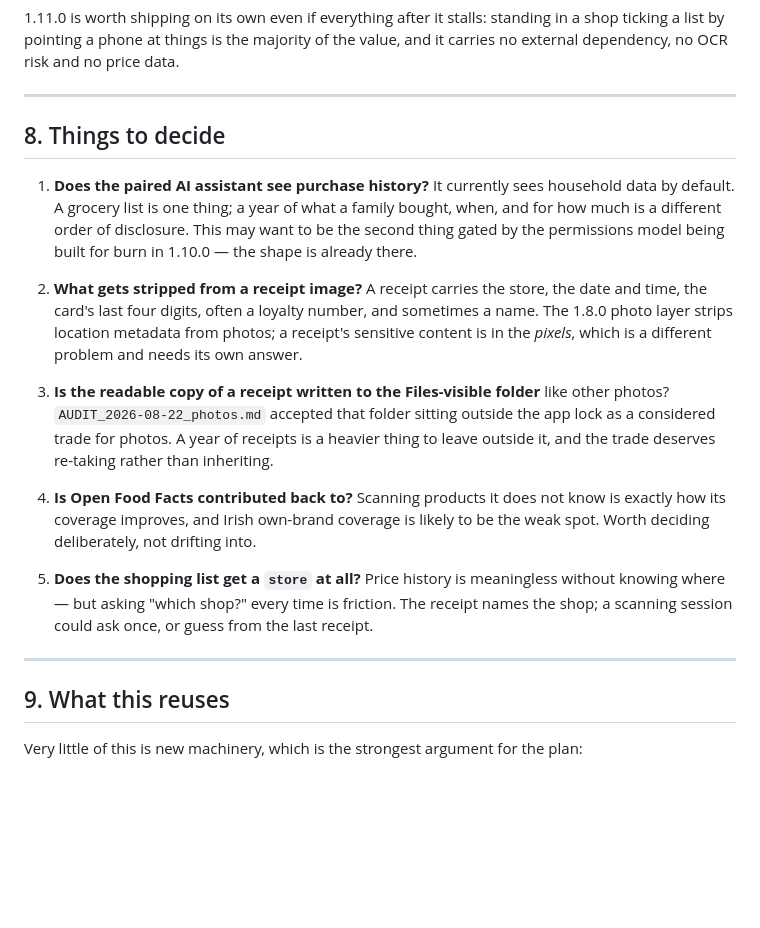
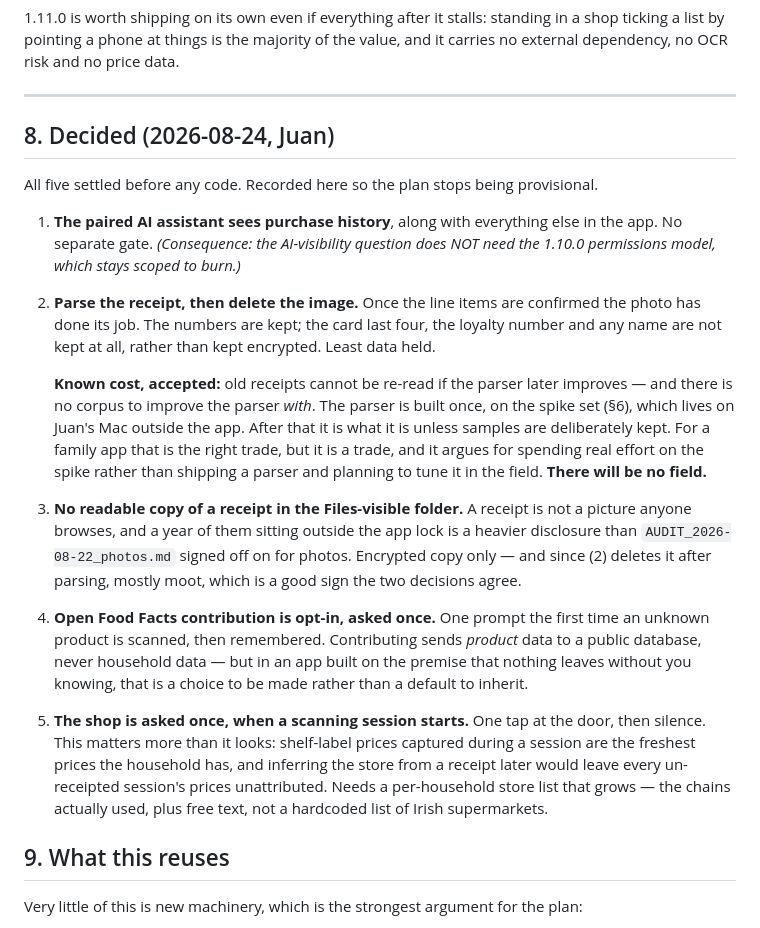
Before and after one commit to drpathcell/pacelli, a Markdown page: docs/plans/barcodes-receipts-and-prices.md, the part around the change. GitHub-like rendering; blank space fills up the shorter version.

Commit message:
The five open questions in the barcode plan are answered
Juan, 2026-08-24, before any code — which is the right order and the reason
the plan was written first.

The paired AI sees purchase history like everything else, so the 1.10.0
permissions model stays scoped to burn and does not need to generalise into a
capability system on speculation.

Receipts are parsed and then the image is deleted. The card last four, the
loyalty number and any name are not kept at all rather than kept encrypted.
That carries a cost worth writing down rather than discovering: old receipts
cannot be re-read if the parser improves, and there is no corpus to improve it
with. The parser is built once, on the spike set, and there will be no field
tuning. That argues for spending real effort on the spike instead of shipping
something adequate and planning to fix it later.

No readable copy of a receipt in the Files-visible folder. A year of receipts
outside the app lock is heavier than the trade the photos audit signed off on,
and since the image is deleted after parsing anyway the two decisions agree —
which is usually a sign both are right.

Open Food Facts contribution is opt-in, asked once. It sends product data and
never household data, but in an app whose premise is that nothing leaves
without you knowing, that is a choice to make rather than a default to inherit.

The shop is asked once when a scanning session starts. Shelf-label prices
captured in a session are the freshest prices the household has, and inferring
the store from a receipt afterwards would leave every un-receipted session
unattributed.

```diff
--- a/docs/plans/barcodes-receipts-and-prices.md
+++ b/docs/plans/barcodes-receipts-and-prices.md
@@ -240,36 +240,47 @@ data.
 
 ---
 
-## 8. Things to decide
+## 8. Decided (2026-08-24, Juan)
 
-1. **Does the paired AI assistant see purchase history?** It currently sees
-   household data by default. A grocery list is one thing; a year of what a
-   family bought, when, and for how much is a different order of disclosure.
-   This may want to be the second thing gated by the permissions model being
-   built for burn in 1.10.0 — the shape is already there.
+All five settled before any code. Recorded here so the plan stops being
+provisional.
 
-2. **What gets stripped from a receipt image?** A receipt carries the store,
-   the date and time, the card's last four digits, often a loyalty number, and
-   sometimes a name. The 1.8.0 photo layer strips location metadata from
-   photos; a receipt's sensitive content is in the *pixels*, which is a
-   different problem and needs its own answer.
+1. **The paired AI assistant sees purchase history**, along with everything else
+   in the app. No separate gate. *(Consequence: the AI-visibility question does
+   NOT need the 1.10.0 permissions model, which stays scoped to burn.)*
 
-3. **Is the readable copy of a receipt written to the Files-visible folder**
-   like other photos? `AUDIT_2026-08-22_photos.md` accepted that folder sitting
-   outside the app lock as a considered trade for photos. A year of receipts is
-   a heavier thing to leave outside it, and the trade deserves re-taking rather
-   than inheriting.
+2. **Parse the receipt, then delete the image.** Once the line items are
+   confirmed the photo has done its job. The numbers are kept; the card last
+   four, the loyalty number and any name are not kept at all, rather than kept
+   encrypted. Least data held.
 
-4. **Is Open Food Facts contributed back to?** Scanning products it does not
-   know is exactly how its coverage improves, and Irish own-brand coverage is
-   likely to be the weak spot. Worth deciding deliberately, not drifting into.
+   **Known cost, accepted:** old receipts cannot be re-read if the parser later
+   improves — and there is no corpus to improve the parser *with*. The parser is
+   built once, on the spike set (§6), which lives on Juan's Mac outside the app.
+   After that it is what it is unless samples are deliberately kept. For a
+   family app that is the right trade, but it is a trade, and it argues for
+   spending real effort on the spike rather than shipping a parser and planning
+   to tune it in the field. **There will be no field.**
 
-5. **Does the shopping list get a `store` at all?** Price history is meaningless
-   without knowing where — but asking "which shop?" every time is friction. The
-   receipt names the shop; a scanning session could ask once, or guess from the
-   last receipt.
+3. **No readable copy of a receipt in the Files-visible folder.** A receipt is
+   not a picture anyone browses, and a year of them sitting outside the app lock
+   is a heavier disclosure than `AUDIT_2026-08-22_photos.md` signed off on for
+   photos. Encrypted copy only — and since (2) deletes it after parsing, mostly
+   moot, which is a good sign the two decisions agree.
 
----
+4. **Open Food Facts contribution is opt-in, asked once.** One prompt the first
+   time an unknown product is scanned, then remembered. Contributing sends
+   *product* data to a public database, never household data — but in an app
+   built on the premise that nothing leaves without you knowing, that is a
+   choice to be made rather than a default to inherit.
+
+5. **The shop is asked once, when a scanning session starts.** One tap at the
+   door, then silence. This matters more than it looks: shelf-label prices
+   captured during a session are the freshest prices the household has, and
+   inferring the store from a receipt later would leave every un-receipted
+   session's prices unattributed. Needs a per-household store list that grows —
+   the chains actually used, plus free text, not a hardcoded list of Irish
+   supermarkets.
 
 ## 9. What this reuses
 
```
